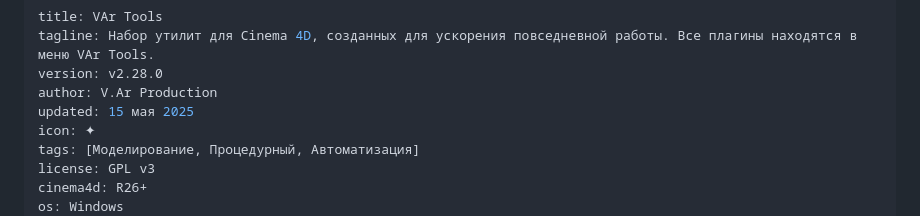
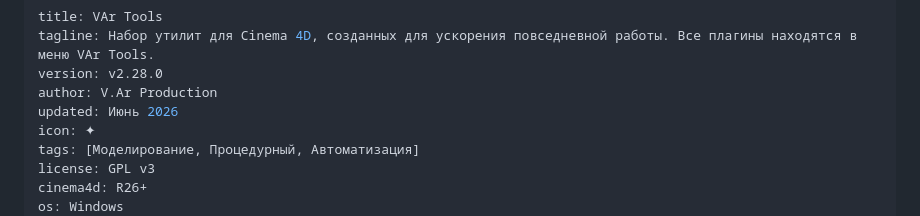
Before and after one commit to vladvarp/-4D-Plugins, a Markdown page: web/plugins/VAr_Tools.md, the part around the change. Drawn GitHub-style.

```diff
--- a/web/plugins/VAr_Tools.md
+++ b/web/plugins/VAr_Tools.md
@@ -3,7 +3,7 @@ title: VAr Tools
 tagline: Набор утилит для Cinema 4D, созданных для ускорения повседневной работы. Все плагины находятся в меню VAr Tools.
 version: v2.28.0
 author: V.Ar Production
-updated: 15 мая 2025
+updated: Июнь 2026
 icon: ✦
 tags: [Моделирование, Процедурный, Автоматизация]
 license: GPL v3
```
